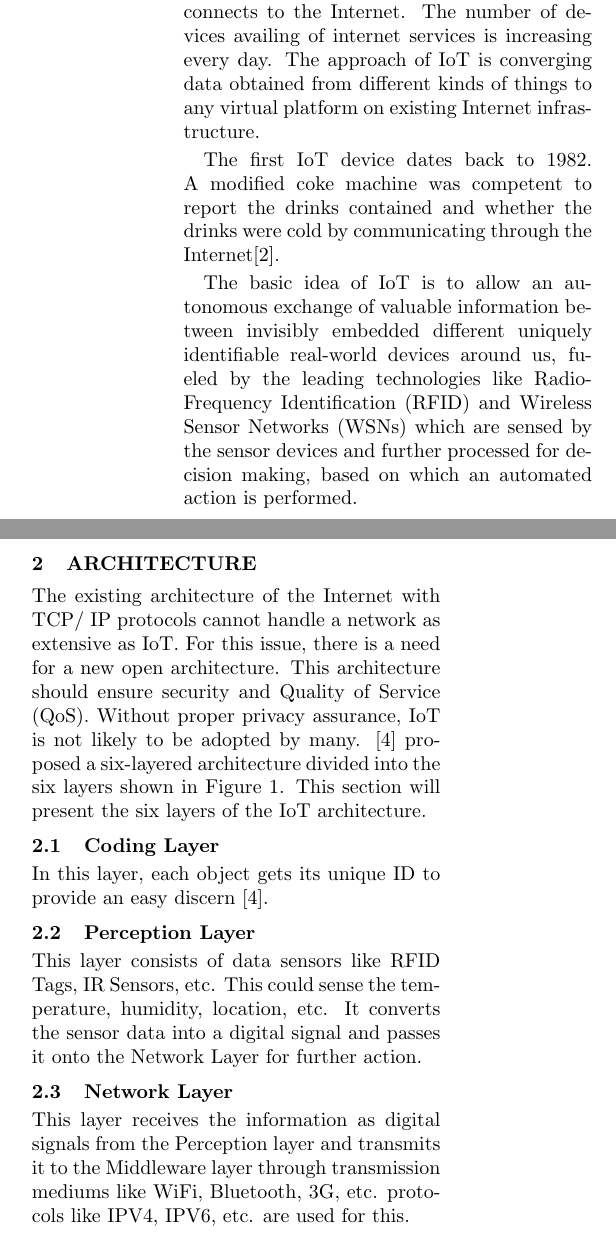
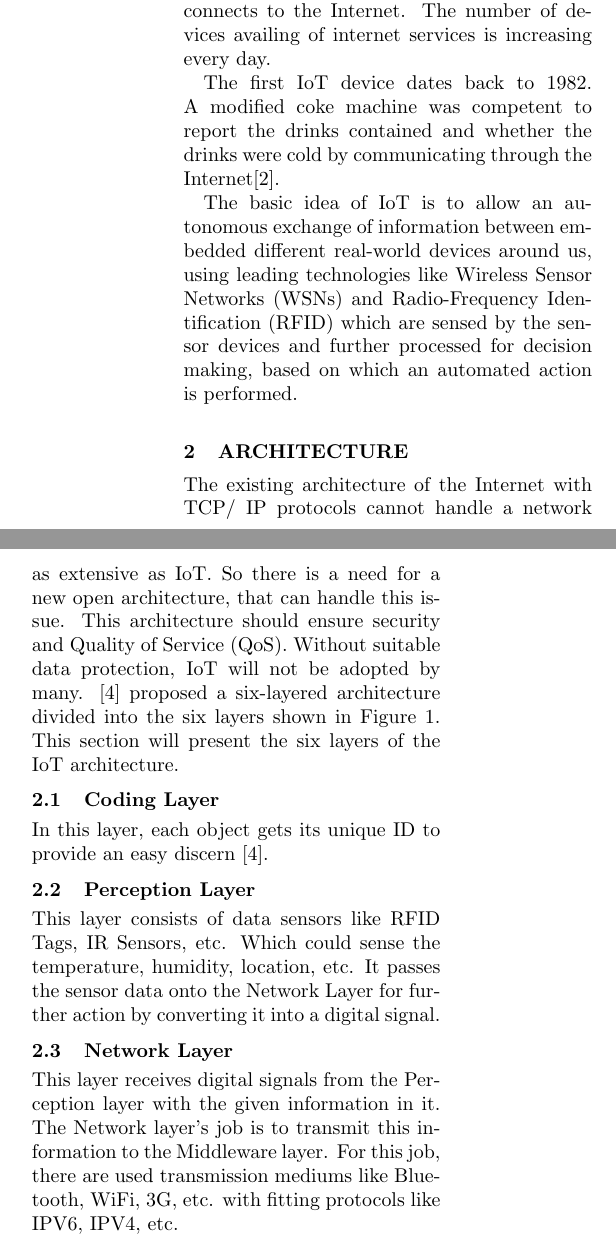
Before and after one commit to SteffenHub/shortPaperIoTBachelorSeminar, a LaTeX paper (shortPaperIoTMarbachSteffen.tex): two parts of the columns of page 1 of 2, joined at a grey line, cut so that both start at the same text. Compiled offline with pdfLaTeX.

Commit message:
Some changes in the wording

```diff
--- a/shortPaperIoTMarbachSteffen.tex
+++ b/shortPaperIoTMarbachSteffen.tex
@@ -53,18 +53,18 @@
 \end{abstract}
 
 \section{INTRODUCTION}
-    \noindent IoT is continually evolving. The opportunities seem infinite. It could provide a global computing network where everything and everyone connects to the Internet. The number of devices availing of internet services is increasing every day. The approach of IoT is converging data obtained from different kinds of things to any virtual platform on existing Internet infrastructure.
+    \noindent IoT is continually evolving. The opportunities seem infinite. It could provide a global computing network where everything and everyone connects to the Internet. The number of devices availing of internet services is increasing every day.
 
     The first IoT device dates back to 1982. A modified coke machine was competent to report the drinks contained and whether the drinks were cold by communicating through the Internet\cite{CokeMachine}.
 
-    The basic idea of IoT is to allow an autonomous exchange of valuable information between invisibly embedded different uniquely identifiable real-world devices around us, fueled by the leading technologies like Radio-Frequency Identification (RFID) and Wireless Sensor Networks (WSNs) which are sensed by the sensor devices and further processed for decision making, based on which an automated action is performed.
+    The basic idea of IoT is to allow an autonomous exchange of information between embedded different real-world devices around us, using leading technologies like Wireless Sensor Networks (WSNs) and Radio-Frequency Identification (RFID) which are sensed by the sensor devices and further processed for decision making, based on which an automated action is performed.
 
 \section{ARCHITECTURE}
-    \noindent The existing architecture of the Internet with TCP/ IP protocols cannot handle a network as extensive as IoT. For this issue, there is a need for a new open architecture. This architecture should ensure security and Quality of Service (QoS). Without proper privacy assurance, IoT is not likely to be adopted by many. \cite{ArchitectureIoT} proposed a six-layered architecture divided into the six layers shown in Figure 1. This section will present the six layers of the IoT architecture.
+    \noindent The existing architecture of the Internet with TCP/ IP protocols cannot handle a network as extensive as IoT. So there is a need for a new open architecture, that can handle this issue. This architecture should ensure security and Quality of Service (QoS). Without suitable data protection, IoT will not be adopted by many. \cite{ArchitectureIoT} proposed a six-layered architecture divided into the six layers shown in Figure 1. This section will present the six layers of the IoT architecture.
     \subsection{Coding Layer}
         \noindent In this layer, each object gets its unique ID to provide an easy discern \cite{ArchitectureIoT}.
     \subsection{Perception Layer}
-        \noindent This layer consists of data sensors like RFID Tags, IR Sensors, etc. This could sense the temperature, humidity, location, etc. It converts the sensor data into a digital signal and passes it onto the Network Layer for further action.
+        \noindent This layer consists of data sensors like RFID Tags, IR Sensors, etc. Which could sense the temperature, humidity, location, etc. It passes the sensor data onto the Network Layer for further action by converting it into a digital signal.
     \subsection{Network Layer}
-        \noindent This layer receives the information as digital signals from the Perception layer and transmits it to the Middleware layer through transmission mediums like WiFi, Bluetooth, 3G, etc. protocols like IPV4, IPV6, etc. are used for this.
+        \noindent This layer receives digital signals from the Perception layer with the given information in it. The Network layer's job is to transmit this information to the Middleware layer. For this job, there are used transmission mediums like Bluetooth, WiFi, 3G, etc. with fitting protocols like IPV6, IPV4, etc.
     \subsection{Middleware Layer}
```
Also changed, not shown: shortPaperIoTMarbachSteffen.pdf, shortPaperIoTMarbachSteffen.tex (6 more changed lines).
